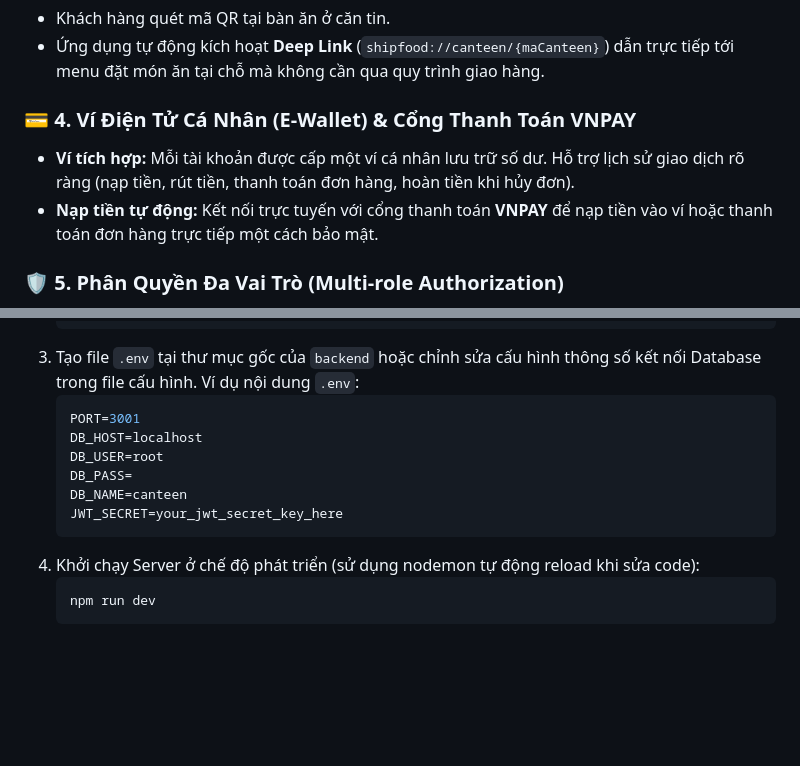
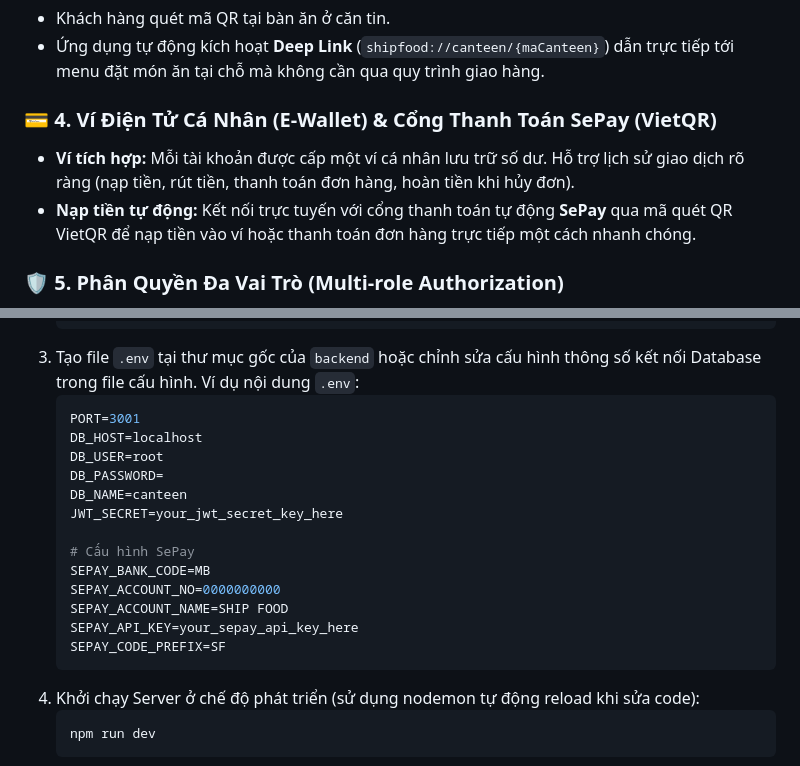
Before and after one commit to TranDuBao/food_delivery, a Markdown page: README.md, 2 parts joined by grey strips. GitHub-like rendering; blank space fills up the shorter version.

Commit message:
docs: replace VNPAY with SePay in README

````diff
--- a/README.md
+++ b/README.md
@@ -41,9 +41,9 @@ Hệ thống được phát triển với kiến trúc Client-Server: **Frontend
 * Khách hàng quét mã QR tại bàn ăn ở căn tin.
 * Ứng dụng tự động kích hoạt **Deep Link** (`shipfood://canteen/{maCanteen}`) dẫn trực tiếp tới menu đặt món ăn tại chỗ mà không cần qua quy trình giao hàng.
 
-### 💳 4. Ví Điện Tử Cá Nhân (E-Wallet) & Cổng Thanh Toán VNPAY
+### 💳 4. Ví Điện Tử Cá Nhân (E-Wallet) & Cổng Thanh Toán SePay (VietQR)
 * **Ví tích hợp:** Mỗi tài khoản được cấp một ví cá nhân lưu trữ số dư. Hỗ trợ lịch sử giao dịch rõ ràng (nạp tiền, rút tiền, thanh toán đơn hàng, hoàn tiền khi hủy đơn).
-* **Nạp tiền tự động:** Kết nối trực tuyến với cổng thanh toán **VNPAY** để nạp tiền vào ví hoặc thanh toán đơn hàng trực tiếp một cách bảo mật.
+* **Nạp tiền tự động:** Kết nối trực tuyến với cổng thanh toán tự động **SePay** qua mã quét QR VietQR để nạp tiền vào ví hoặc thanh toán đơn hàng trực tiếp một cách nhanh chóng.
 
 ### 🛡️ 5. Phân Quyền Đa Vai Trò (Multi-role Authorization)
 1. **Khách Hàng (Customer):** Xem menu, đặt món lẻ/nhóm, nạp ví, chat nhóm, theo dõi shipper trên bản đồ, đánh giá món ăn kèm hình ảnh.
@@ -143,9 +143,16 @@ Hệ thống được phát triển với kiến trúc Client-Server: **Frontend
    PORT=3001
    DB_HOST=localhost
    DB_USER=root
-   DB_PASS=
+   DB_PASSWORD=
    DB_NAME=canteen
    JWT_SECRET=your_jwt_secret_key_here
+
+   # Cấu hình SePay
+   SEPAY_BANK_CODE=MB
+   SEPAY_ACCOUNT_NO=0000000000
+   SEPAY_ACCOUNT_NAME=SHIP FOOD
+   SEPAY_API_KEY=your_sepay_api_key_here
+   SEPAY_CODE_PREFIX=SF
    ```
 4. Khởi chạy Server ở chế độ phát triển (sử dụng nodemon tự động reload khi sửa code):
    ```bash
````
